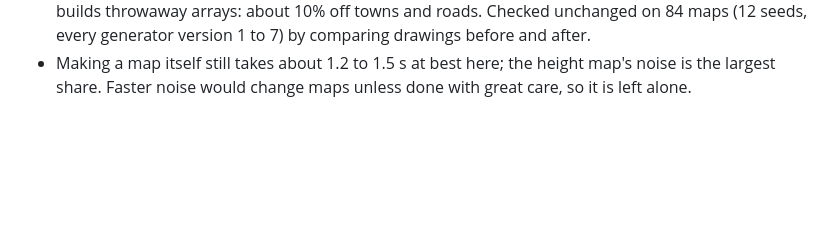
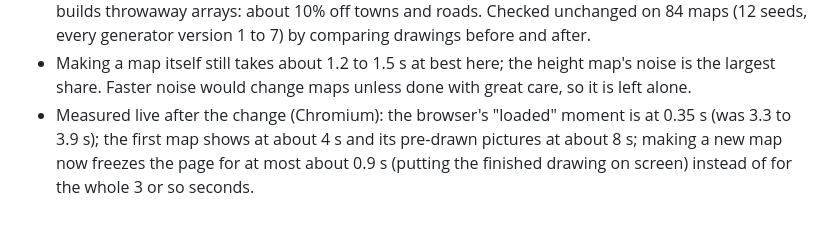
Before and after one commit to sjohnston1972/fantasy-map, a Markdown page: docs/open-questions.md, the part around the change. Rendered like a GitHub page; blank space fills up the shorter version.

Commit message:
Notes: live speed after the background map maker
Claude-Session: https://claude.ai/code/session_014LEnvbXNsP5SL3U1tzo6zj

```diff
--- a/docs/open-questions.md
+++ b/docs/open-questions.md
@@ -535,3 +535,7 @@ can only be reopened by dropping its file again on the Import page.
 - Making a map itself still takes about 1.2 to 1.5 s at best here; the height map's noise
   is the largest share. Faster noise would change maps unless done with great care, so it
   is left alone.
+- Measured live after the change (Chromium): the browser's "loaded" moment is at 0.35 s
+  (was 3.3 to 3.9 s); the first map shows at about 4 s and its pre-drawn pictures at about
+  8 s; making a new map now freezes the page for at most about 0.9 s (putting the finished
+  drawing on screen) instead of for the whole 3 or so seconds.
```
